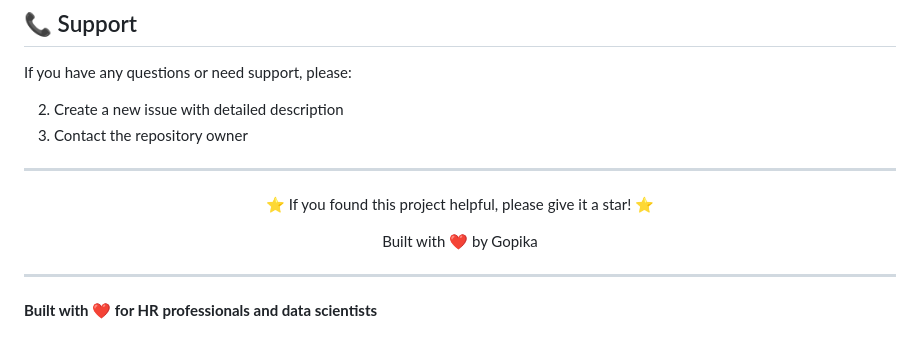
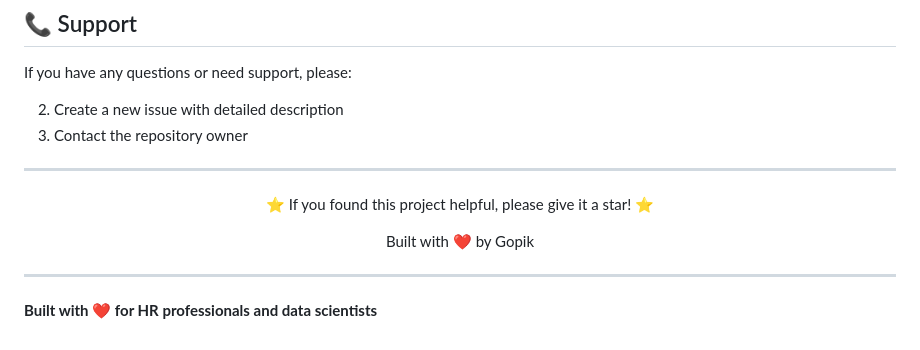
Before and after one commit to Gopika-sys/Employee-Retention-Analysis, a Markdown page: README.md, the part around the change. Rendered like a GitHub page.

```diff
--- a/README.md
+++ b/README.md
@@ -386,7 +386,7 @@ If you have any questions or need support, please:
 
 <div align="center">
   <p>⭐ If you found this project helpful, please give it a star! ⭐</p>
-  <p>Built with ❤️ by Gopika</p>
+  <p>Built with ❤️ by Gopik</p>
 </div>
 
 ---
```
